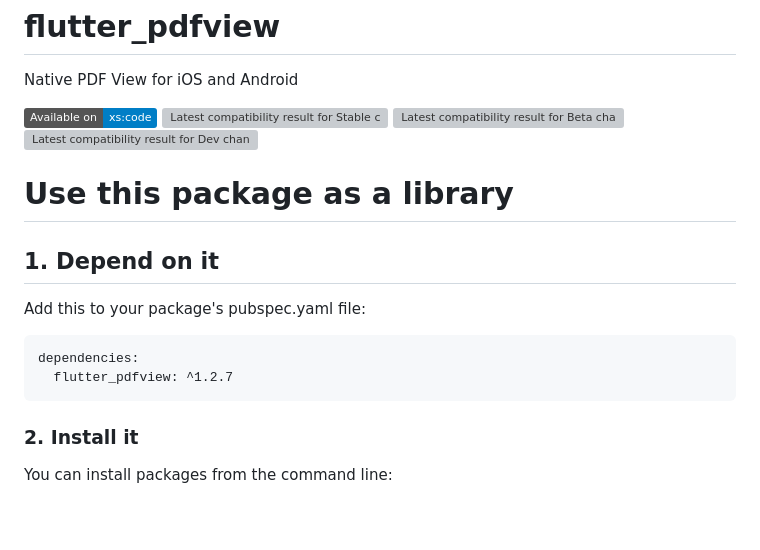
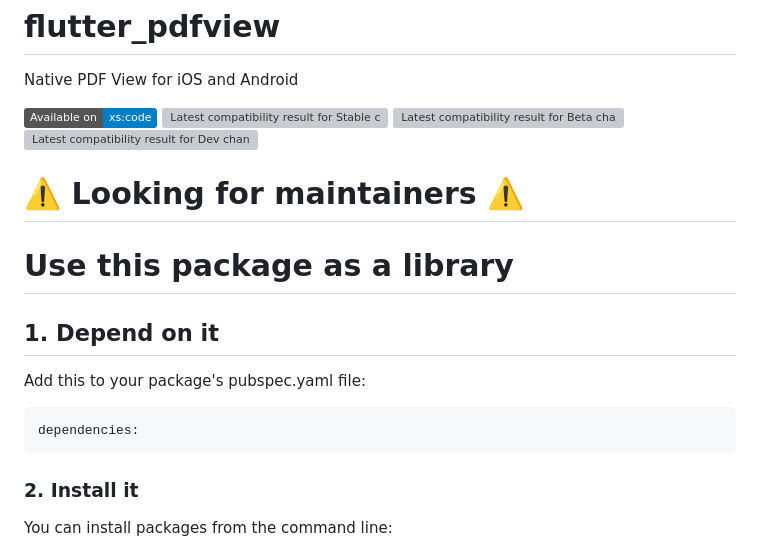
Before and after one commit to endigo/flutter_pdfview, a Markdown page: README.md, the part around the change. Rendered like a GitHub page; badges without logos; blank space fills up the shorter version; grey boxes are pictures that could not be loaded.

````diff
--- a/README.md
+++ b/README.md
@@ -7,6 +7,8 @@ Native PDF View for iOS and Android
 [![Latest compatibility result for Beta channel](https://img.shields.io/endpoint?url=https://pub.green/packages/flutter_pdfview/badge?channel=beta)](https://pub.green/packages/flutter_pdfview)
 [![Latest compatibility result for Dev channel](https://img.shields.io/endpoint?url=https://pub.green/packages/flutter_pdfview/badge?channel=dev)](https://pub.green/packages/flutter_pdfview)
 
+# ⚠️ Looking for maintainers ⚠️
+
 # Use this package as a library
 
 ## 1. Depend on it
@@ -15,7 +17,6 @@ Add this to your package's pubspec.yaml file:
 
 ```
 dependencies:
-  flutter_pdfview: ^1.2.7
 ```
 
 ### 2. Install it
````
